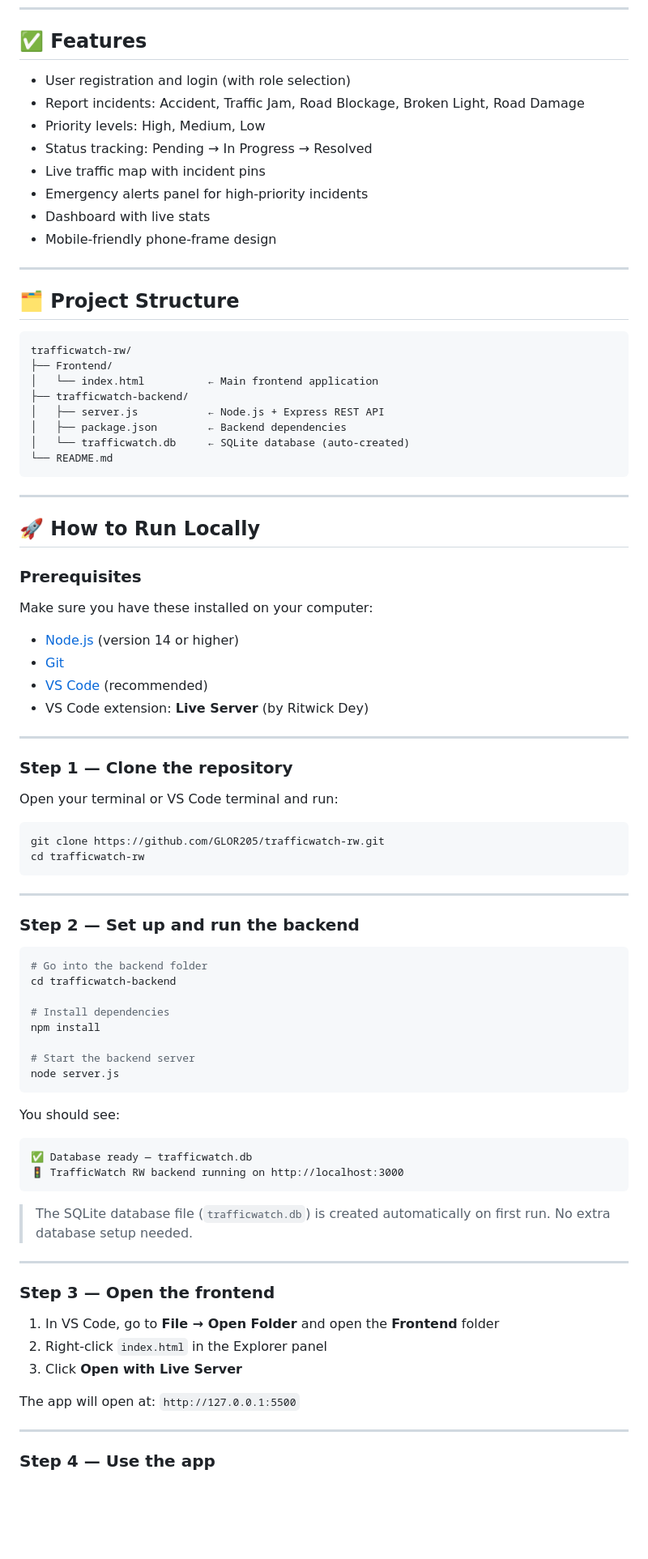
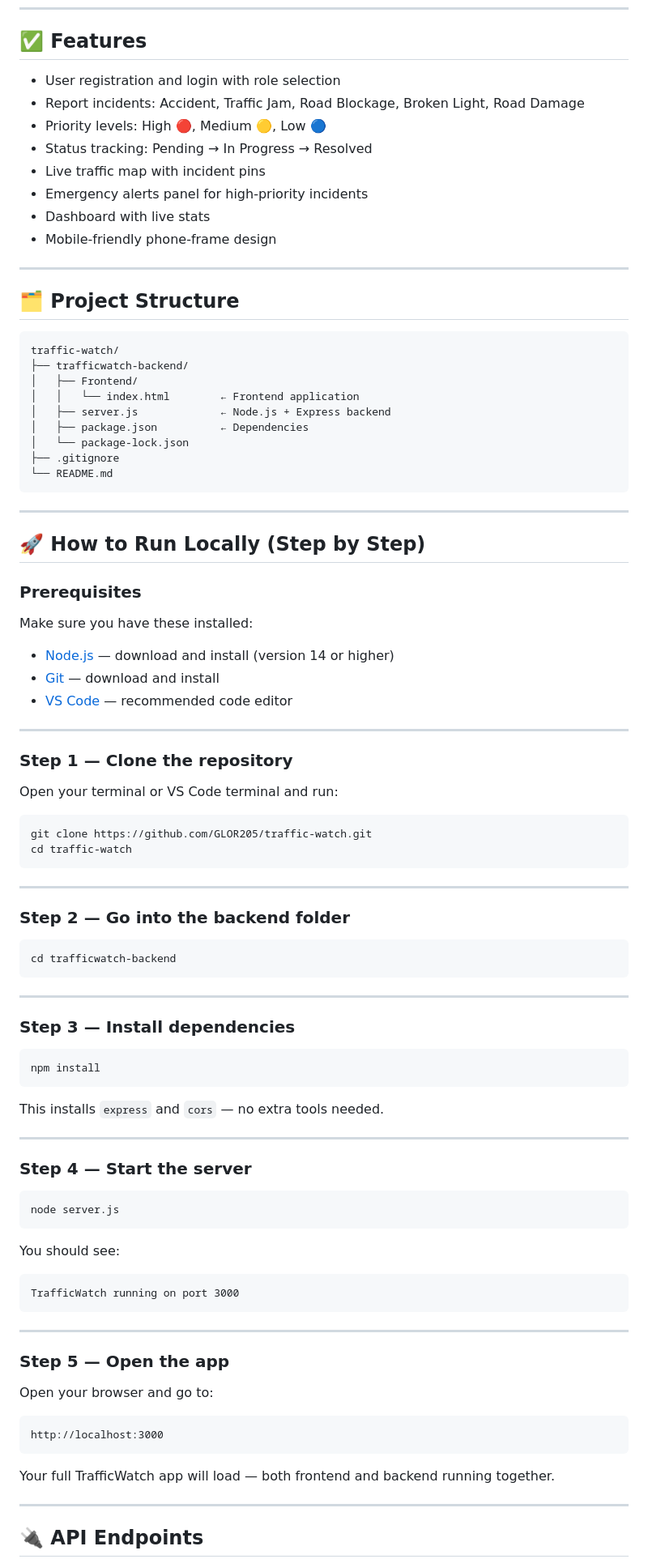
Before and after one commit to GLOR205/traffic-watch, a Markdown page: Readme.md, the part around one of its changes. Shown at 81% size. Drawn GitHub-style; blank space fills up the shorter version.

````diff
--- a/Readme.md
+++ b/Readme.md
@@ -36,9 +38,9 @@ A centralized web platform where:
 
 ## ✅ Features
 
-- User registration and login (with role selection)
+- User registration and login with role selection
 - Report incidents: Accident, Traffic Jam, Road Blockage, Broken Light, Road Damage
-- Priority levels: High, Medium, Low
+- Priority levels: High 🔴, Medium 🟡, Low 🔵
 - Status tracking: Pending → In Progress → Resolved
 - Live traffic map with incident pins
 - Emergency alerts panel for high-priority incidents
@@ -50,26 +52,26 @@ A centralized web platform where:
 ## 🗂️ Project Structure
 
 ```
-trafficwatch-rw/
-├── Frontend/
-│   └── index.html          ← Main frontend application
+traffic-watch/
 ├── trafficwatch-backend/
-│   ├── server.js           ← Node.js + Express REST API
-│   ├── package.json        ← Backend dependencies
-│   └── trafficwatch.db     ← SQLite database (auto-created)
+│   ├── Frontend/
+│   │   └── index.html        ← Frontend application
+│   ├── server.js             ← Node.js + Express backend
+│   ├── package.json          ← Dependencies
+│   └── package-lock.json
+├── .gitignore
 └── README.md
 ```
 
 ---
 
-## 🚀 How to Run Locally
+## 🚀 How to Run Locally (Step by Step)
 
 ### Prerequisites
-Make sure you have these installed on your computer:
-- [Node.js](https://nodejs.org) (version 14 or higher)
-- [Git](https://git-scm.com)
-- [VS Code](https://code.visualstudio.com) (recommended)
-- VS Code extension: **Live Server** (by Ritwick Dey)
+Make sure you have these installed:
+- [Node.js](https://nodejs.org) — download and install (version 14 or higher)
+- [Git](https://git-scm.com) — download and install
+- [VS Code](https://code.visualstudio.com) — recommended code editor
 
 ---
 
@@ -78,44 +80,53 @@ Make sure you have these installed on your computer:
 Open your terminal or VS Code terminal and run:
 
 ```bash
-git clone https://github.com/GLOR205/trafficwatch-rw.git
-cd trafficwatch-rw
+git clone https://github.com/GLOR205/traffic-watch.git
+cd traffic-watch
 ```
 
 ---
 
-### Step 2 — Set up and run the backend
+### Step 2 — Go into the backend folder
 
 ```bash
-# Go into the backend folder
 cd trafficwatch-backend
+```
 
-# Install dependencies
+---
+
+### Step 3 — Install dependencies
+
+```bash
 npm install
+```
 
-# Start the backend server
+This installs `express` and `cors` — no extra tools needed.
+
+---
+
+### Step 4 — Start the server
+
+```bash
 node server.js
 ```
 
 You should see:
 ```
-✅ Database ready — trafficwatch.db
-🚦 TrafficWatch RW backend running on http://localhost:3000
+TrafficWatch running on port 3000
 ```
-
-> The SQLite database file (`trafficwatch.db`) is created automatically on first run. No extra database setup needed.
 
 ---
 
-### Step 3 — Open the frontend
+### Step 5 — Open the app
 
-1. In VS Code, go to **File → Open Folder** and open the **Frontend** folder
-2. Right-click `index.html` in the Explorer panel
-3. Click **Open with Live Server**
+Open your browser and go to:
+```
+http://localhost:3000
+```
 
-The app will open at: `http://127.0.0.1:5500`
+Your full TrafficWatch app will load — both frontend and backend running together.
 
 ---
 
-### Step 4 — Use the app
+## 🔌 API Endpoints
 
````
Also changed, not shown: other parts of Readme.md (+34 -36 lines).
